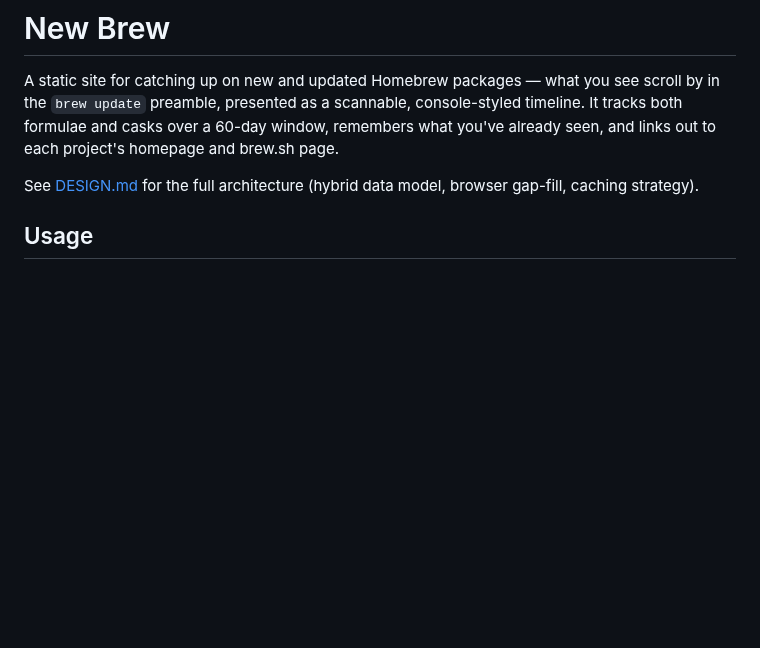
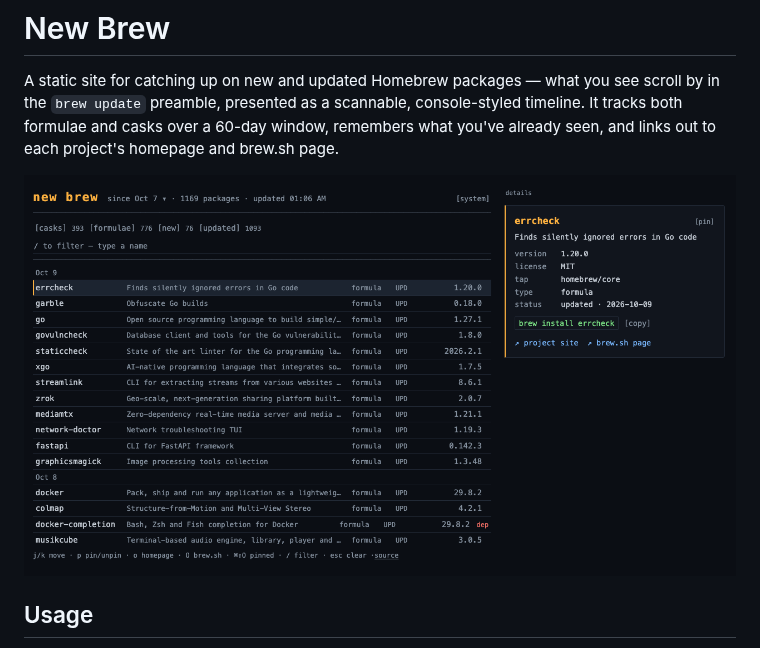
Before and after one commit to gadenbuie/new-brew, a Markdown page: README.md, the part around the change. Rendered like a GitHub page; pictures changed too: assets/new-brew-demo-poster.png (added); blank space fills up the shorter version.

Commit message:
docs: add app poster and reproducible demo recording script

```diff
--- a/README.md
+++ b/README.md
@@ -6,8 +6,7 @@ console-styled timeline. It tracks both formulae and casks over a 60-day
 window, remembers what you've already seen, and links out to each project's
 homepage and brew.sh page.
 
-See [DESIGN.md](DESIGN.md) for the full architecture (hybrid data model,
-browser gap-fill, caching strategy).
+![New Brew showing the Homebrew package timeline and details panel](assets/new-brew-demo-poster.png)
 
 ## Usage
 
```
Also changed, not shown: 2 other files.
